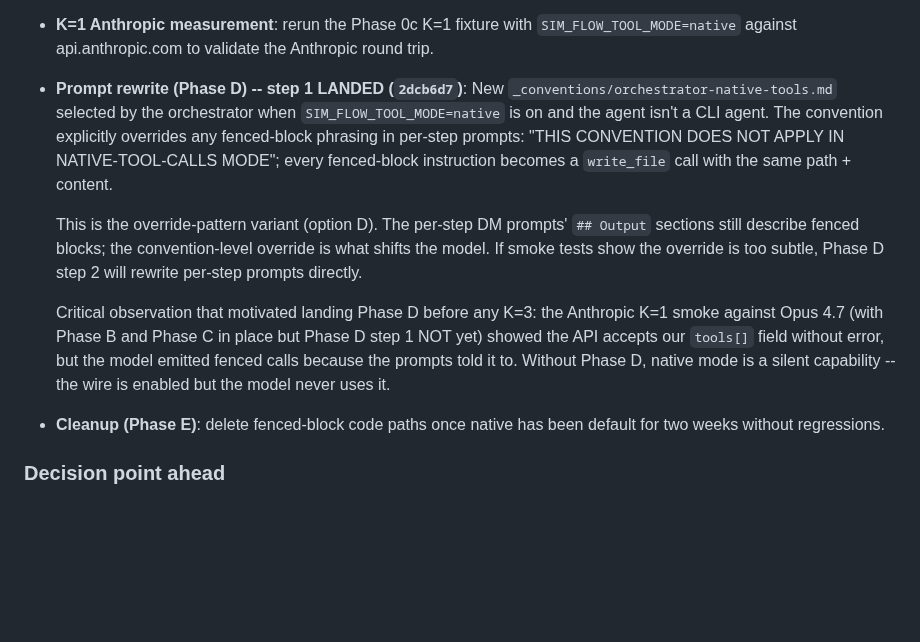
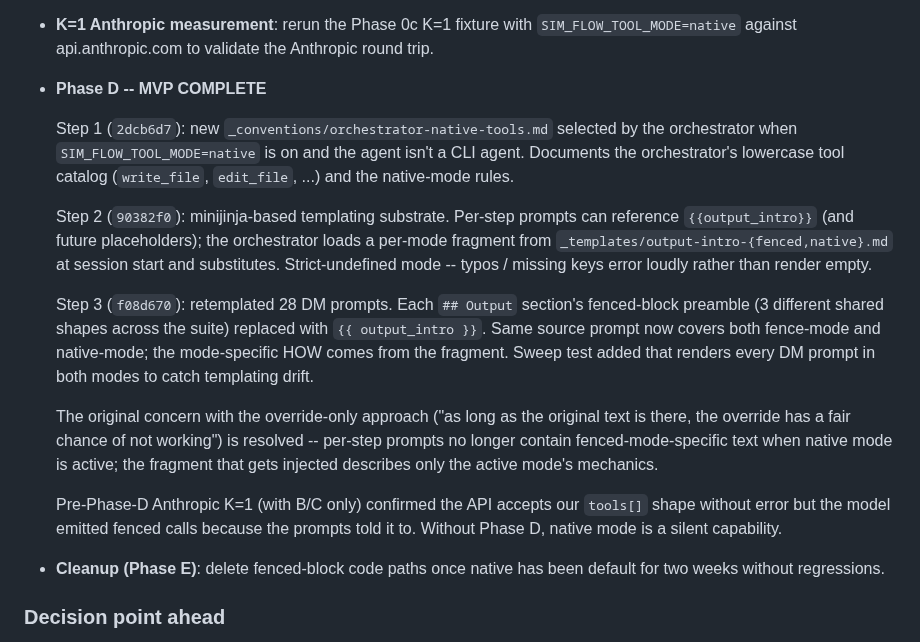
Before and after one commit to mrn-numenta/sim-flow, a Markdown page: docs/brainstorming/native-tool-calls-migration.md, the part around the change. GitHub-like rendering; blank space fills up the shorter version.

Commit message:
sim-flow: log Phase D MVP completion in migration brainstorm
Records that Phase D landed in three commits (a73b2b9
convention + gate, afe62f1 minijinja templating substrate,
5fd5be7 per-prompt rewrites + sweep test) and resolves the
override-only-fragility concern raised mid-thread.

```diff
--- a/docs/brainstorming/native-tool-calls-migration.md
+++ b/docs/brainstorming/native-tool-calls-migration.md
@@ -780,29 +780,41 @@ Orchestrator code is fully backend-agnostic from here forward.
 - **K=1 Anthropic measurement**: rerun the Phase 0c K=1
   fixture with `SIM_FLOW_TOOL_MODE=native` against
   api.anthropic.com to validate the Anthropic round trip.
-- **Prompt rewrite (Phase D) -- step 1 LANDED (`2dcb6d7`)**:
-  New `_conventions/orchestrator-native-tools.md` selected by
-  the orchestrator when `SIM_FLOW_TOOL_MODE=native` is on and
-  the agent isn't a CLI agent. The convention explicitly
-  overrides any fenced-block phrasing in per-step prompts:
-  "THIS CONVENTION DOES NOT APPLY IN NATIVE-TOOL-CALLS MODE";
-  every fenced-block instruction becomes a `write_file` call
-  with the same path + content.
+- **Phase D -- MVP COMPLETE**
 
-  This is the override-pattern variant (option D). The
-  per-step DM prompts' `## Output` sections still describe
-  fenced blocks; the convention-level override is what shifts
-  the model. If smoke tests show the override is too subtle,
-  Phase D step 2 will rewrite per-step prompts directly.
+  Step 1 (`2dcb6d7`): new
+  `_conventions/orchestrator-native-tools.md` selected by the
+  orchestrator when `SIM_FLOW_TOOL_MODE=native` is on and the
+  agent isn't a CLI agent. Documents the orchestrator's
+  lowercase tool catalog (`write_file`, `edit_file`, ...) and
+  the native-mode rules.
 
-  Critical observation that motivated landing Phase D before
-  any K=3: the Anthropic K=1 smoke against Opus 4.7 (with
-  Phase B and Phase C in place but Phase D step 1 NOT yet)
-  showed the API accepts our `tools[]` field without error,
-  but the model emitted fenced calls because the prompts
-  told it to.
-  Without Phase D, native mode is a silent capability -- the
-  wire is enabled but the model never uses it.
+  Step 2 (`90382f0`): minijinja-based templating substrate.
+  Per-step prompts can reference `{{output_intro}}` (and
+  future placeholders); the orchestrator loads a per-mode
+  fragment from `_templates/output-intro-{fenced,native}.md`
+  at session start and substitutes. Strict-undefined mode --
+  typos / missing keys error loudly rather than render empty.
+
+  Step 3 (`f08d670`): retemplated 28 DM prompts. Each
+  `## Output` section's fenced-block preamble (3 different
+  shared shapes across the suite) replaced with
+  `{{ output_intro }}`. Same source prompt now covers both
+  fence-mode and native-mode; the mode-specific HOW comes
+  from the fragment. Sweep test added that renders every DM
+  prompt in both modes to catch templating drift.
+
+  The original concern with the override-only approach
+  ("as long as the original text is there, the override has a
+  fair chance of not working") is resolved -- per-step prompts
+  no longer contain fenced-mode-specific text when native
+  mode is active; the fragment that gets injected describes
+  only the active mode's mechanics.
+
+  Pre-Phase-D Anthropic K=1 (with B/C only) confirmed the API
+  accepts our `tools[]` shape without error but the model
+  emitted fenced calls because the prompts told it to.
+  Without Phase D, native mode is a silent capability.
 
 - **Cleanup (Phase E)**: delete fenced-block code paths once
   native has been default for two weeks without regressions.
```
